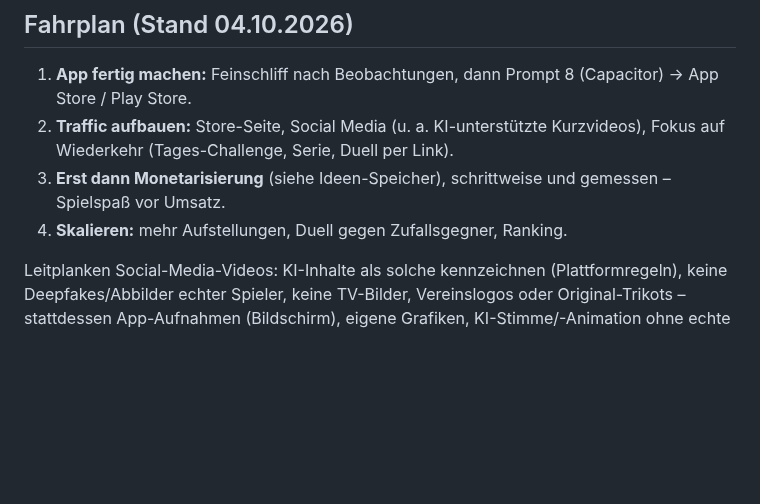
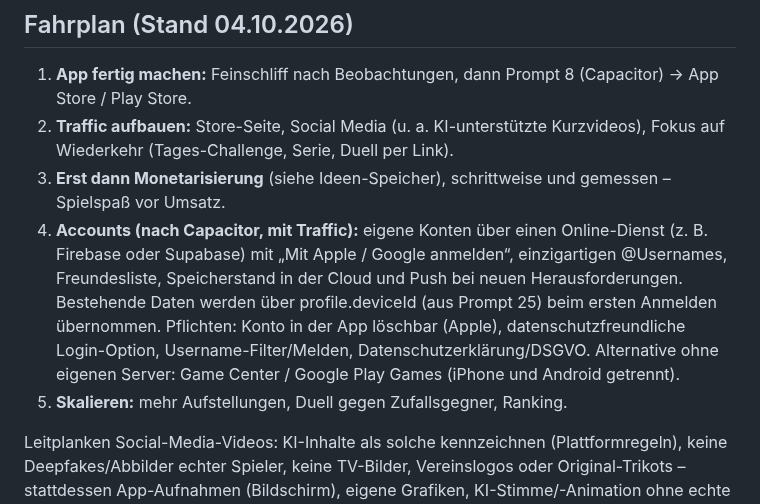
Before and after one commit to floriangiggs/Starting-XI, a Markdown page: prompts_naechste_schritte.md, the part around the change. GitHub-like rendering; blank space fills up the shorter version.

Commit message:
Fahrplan: Stufe Accounts zwischen Capacitor und Zufallsgegnern
Co-Authored-By: Claude Opus 5.5 <noreply@anthropic.com>
Claude-Session: https://claude.ai/code/session_01BD2NRrYwgkFvEW7Tg15nNQ

```diff
--- a/prompts_naechste_schritte.md
+++ b/prompts_naechste_schritte.md
@@ -2059,7 +2059,16 @@ Konsolenfehler.
    Kurzvideos), Fokus auf Wiederkehr (Tages-Challenge, Serie, Duell per Link).
 3. **Erst dann Monetarisierung** (siehe Ideen-Speicher), schrittweise und
    gemessen – Spielspaß vor Umsatz.
-4. **Skalieren:** mehr Aufstellungen, Duell gegen Zufallsgegner, Ranking.
+4. **Accounts (nach Capacitor, mit Traffic):** eigene Konten über einen
+   Online-Dienst (z. B. Firebase oder Supabase) mit „Mit Apple / Google
+   anmelden“, einzigartigen @Usernames, Freundesliste, Speicherstand in der
+   Cloud und Push bei neuen Herausforderungen. Bestehende Daten werden über
+   profile.deviceId (aus Prompt 25) beim ersten Anmelden übernommen.
+   Pflichten: Konto in der App löschbar (Apple), datenschutzfreundliche
+   Login-Option, Username-Filter/Melden, Datenschutzerklärung/DSGVO.
+   Alternative ohne eigenen Server: Game Center / Google Play Games
+   (iPhone und Android getrennt).
+5. **Skalieren:** mehr Aufstellungen, Duell gegen Zufallsgegner, Ranking.
 
 Leitplanken Social-Media-Videos: KI-Inhalte als solche kennzeichnen
 (Plattformregeln), keine Deepfakes/Abbilder echter Spieler, keine
```
